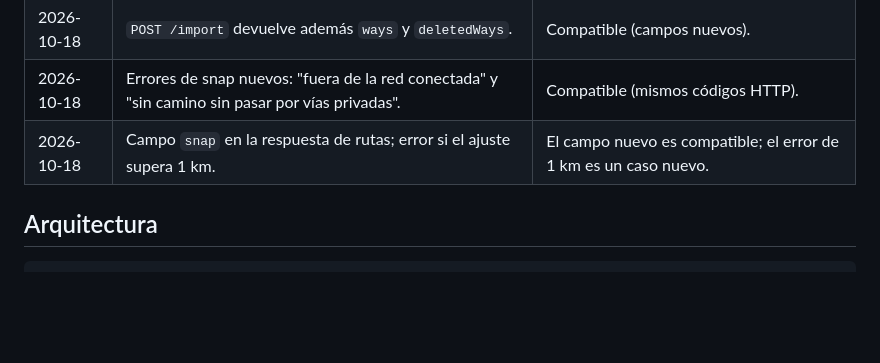
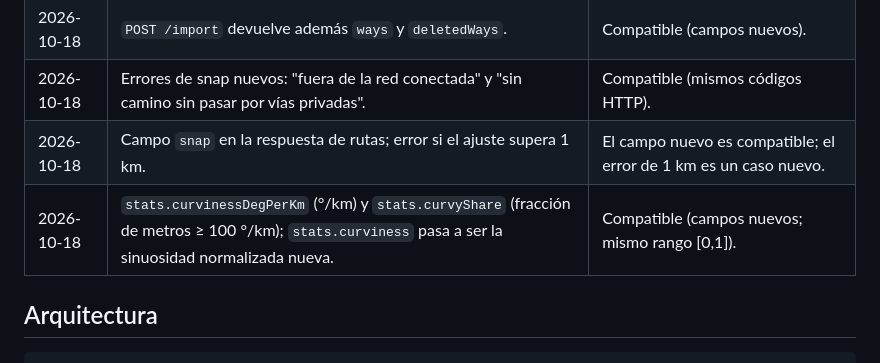
Before and after one commit to estebanovic/sistema-generador-rutas-experiencia, a Markdown page: README.md, the part around the change. GitHub-like rendering; blank space fills up the shorter version.

Commit message:
README: registra los campos nuevos de sinuosidad en el contrato

```diff
--- a/README.md
+++ b/README.md
@@ -97,6 +97,7 @@ Sin camino (HTTP 400): origen y destino solo se conectan pasando por vías priva
 | 2026-10-18 | `POST /import` devuelve además `ways` y `deletedWays`. | Compatible (campos nuevos). |
 | 2026-10-18 | Errores de snap nuevos: "fuera de la red conectada" y "sin camino sin pasar por vías privadas". | Compatible (mismos códigos HTTP). |
 | 2026-10-18 | Campo `snap` en la respuesta de rutas; error si el ajuste supera 1 km. | El campo nuevo es compatible; el error de 1 km es un caso nuevo. |
+| 2026-10-18 | `stats.curvinessDegPerKm` (°/km) y `stats.curvyShare` (fracción de metros ≥ 100 °/km); `stats.curviness` pasa a ser la sinuosidad normalizada nueva. | Compatible (campos nuevos; mismo rango [0,1]). |
 
 ## Arquitectura
 
```
